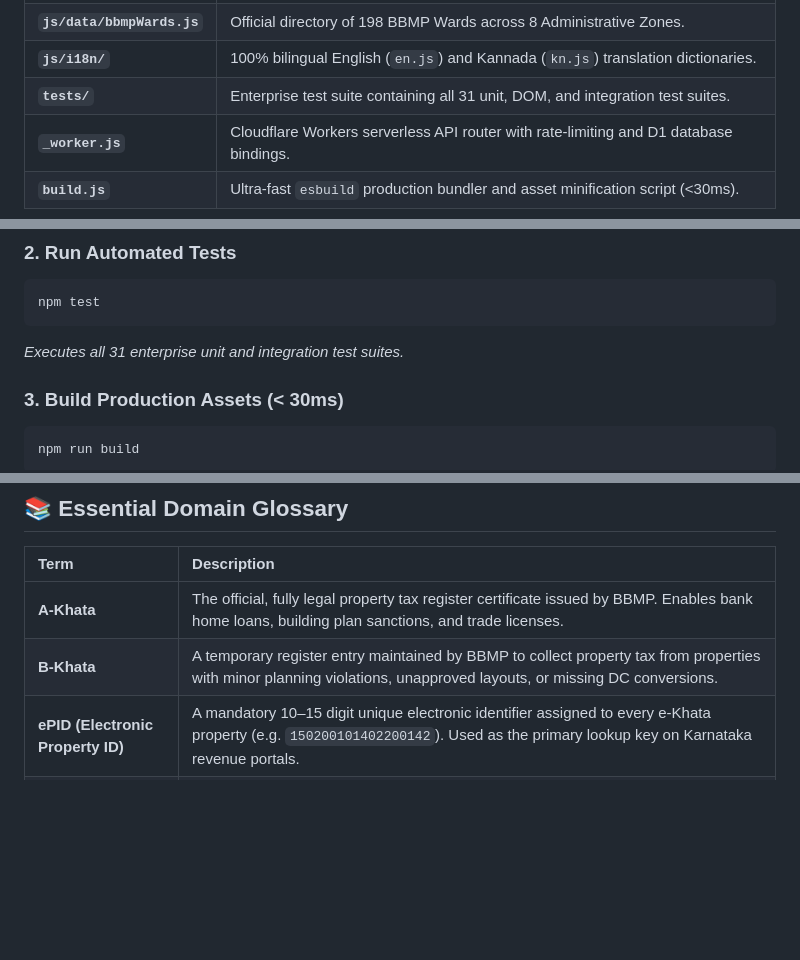
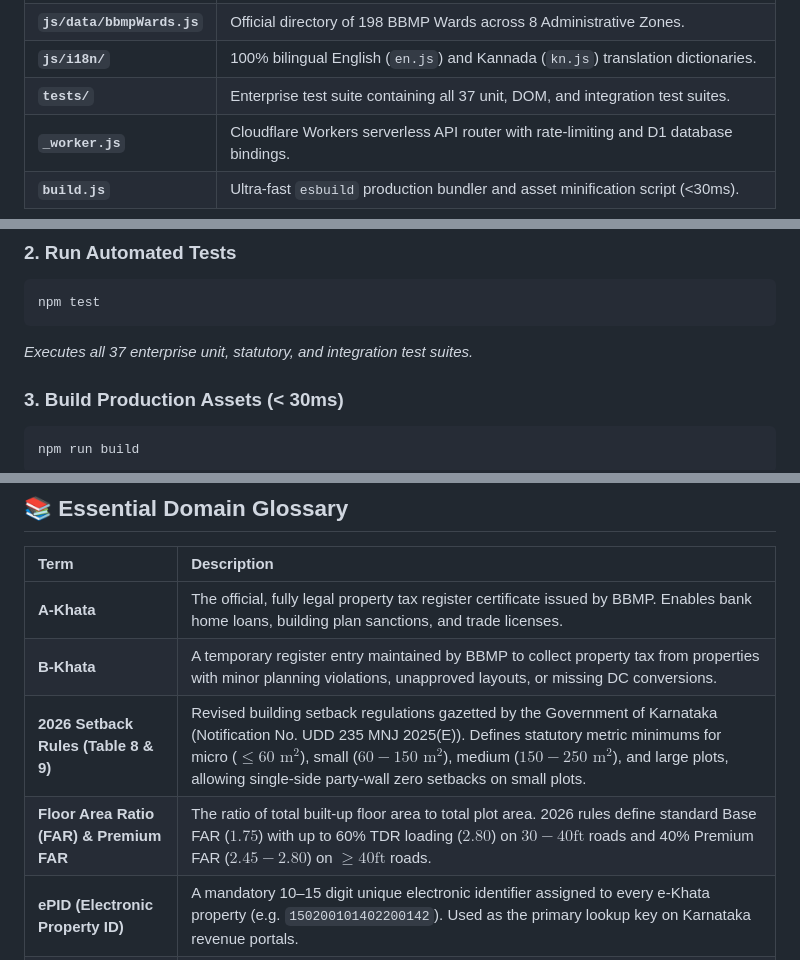
Before and after one commit to manswis/single-site-plan-web, a Markdown page: README.md, 3 parts joined by grey strips. Drawn GitHub-style; blank space fills up the shorter version.

````diff
--- a/README.md
+++ b/README.md
@@ -207,7 +209,7 @@ single-site-plan-web/
 | **`js/validator.js`** | BBMP Sakala schema validation, boundary rules, and error scrolling engine. |
 | **`js/data/bbmpWards.js`** | Official directory of 198 BBMP Wards across 8 Administrative Zones. |
 | **`js/i18n/`** | 100% bilingual English (`en.js`) and Kannada (`kn.js`) translation dictionaries. |
-| **`tests/`** | Enterprise test suite containing all 31 unit, DOM, and integration test suites. |
+| **`tests/`** | Enterprise test suite containing all 37 unit, DOM, and integration test suites. |
 | **`_worker.js`** | Cloudflare Workers serverless API router with rate-limiting and D1 database bindings. |
 | **`build.js`** | Ultra-fast `esbuild` production bundler and asset minification script (<30ms). |
 
@@ -241,7 +243,7 @@ npm install
 ```bash
 npm test
 ```
-*Executes all 31 enterprise unit and integration test suites.*
+*Executes all 37 enterprise unit, statutory, and integration test suites.*
 
 ### 3. Build Production Assets (< 30ms)
 ```bash
@@ -382,6 +384,8 @@ Contributions from software engineers, civil engineers, architects, and legal ex
 | :--- | :--- |
 | **A-Khata** | The official, fully legal property tax register certificate issued by BBMP. Enables bank home loans, building plan sanctions, and trade licenses. |
 | **B-Khata** | A temporary register entry maintained by BBMP to collect property tax from properties with minor planning violations, unapproved layouts, or missing DC conversions. |
+| **2026 Setback Rules (Table 8 & 9)** | Revised building setback regulations gazetted by the Government of Karnataka (Notification No. UDD 235 MNJ 2025(E)). Defines statutory metric minimums for micro ($\le 60\text{ m}^2$), small ($60-150\text{ m}^2$), medium ($150-250\text{ m}^2$), and large plots, allowing single-side party-wall zero setbacks on small plots. |
+| **Floor Area Ratio (FAR) & Premium FAR** | The ratio of total built-up floor area to total plot area. 2026 rules define standard Base FAR ($1.75$) with up to 60% TDR loading ($2.80$) on $30-40\text{ft}$ roads and 40% Premium FAR ($2.45-2.80$) on $\ge 40\text{ft}$ roads. |
 | **ePID (Electronic Property ID)** | A mandatory 10–15 digit unique electronic identifier assigned to every e-Khata property (e.g. `150200101402200142`). Used as the primary lookup key on Karnataka revenue portals. |
 | **ADLR 11E Survey Sketch** | An official survey sketch issued by the Assistant Director of Land Records (ADLR) through the Karnataka *Bhoomi Mojini* portal confirming physical plot geometry. |
 | **DC Conversion Order** | Official permission issued by the Deputy Commissioner allowing agricultural land to be converted for residential non-agricultural use under Section 95 of the KLR Act 1964. |
````
Also changed, not shown: other parts of README.md (+11 -9 lines).
